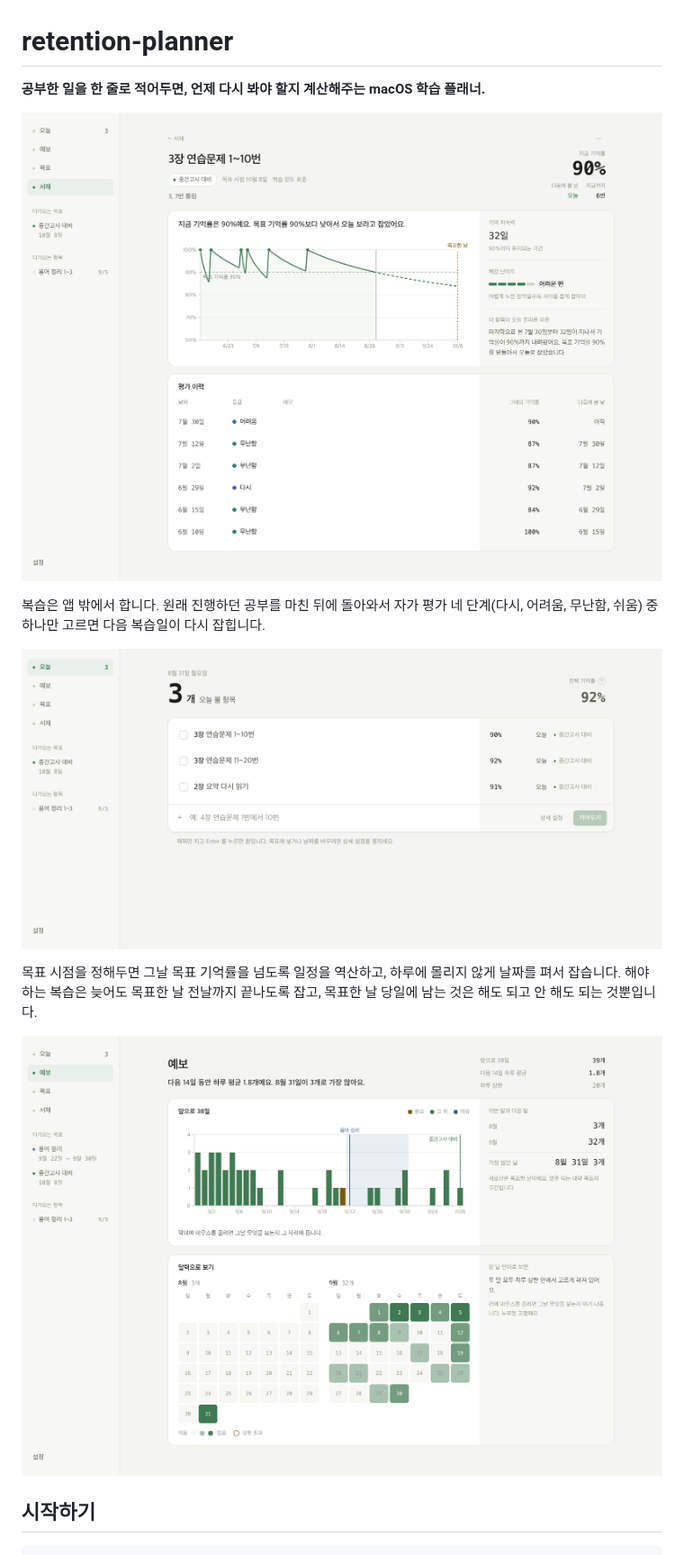
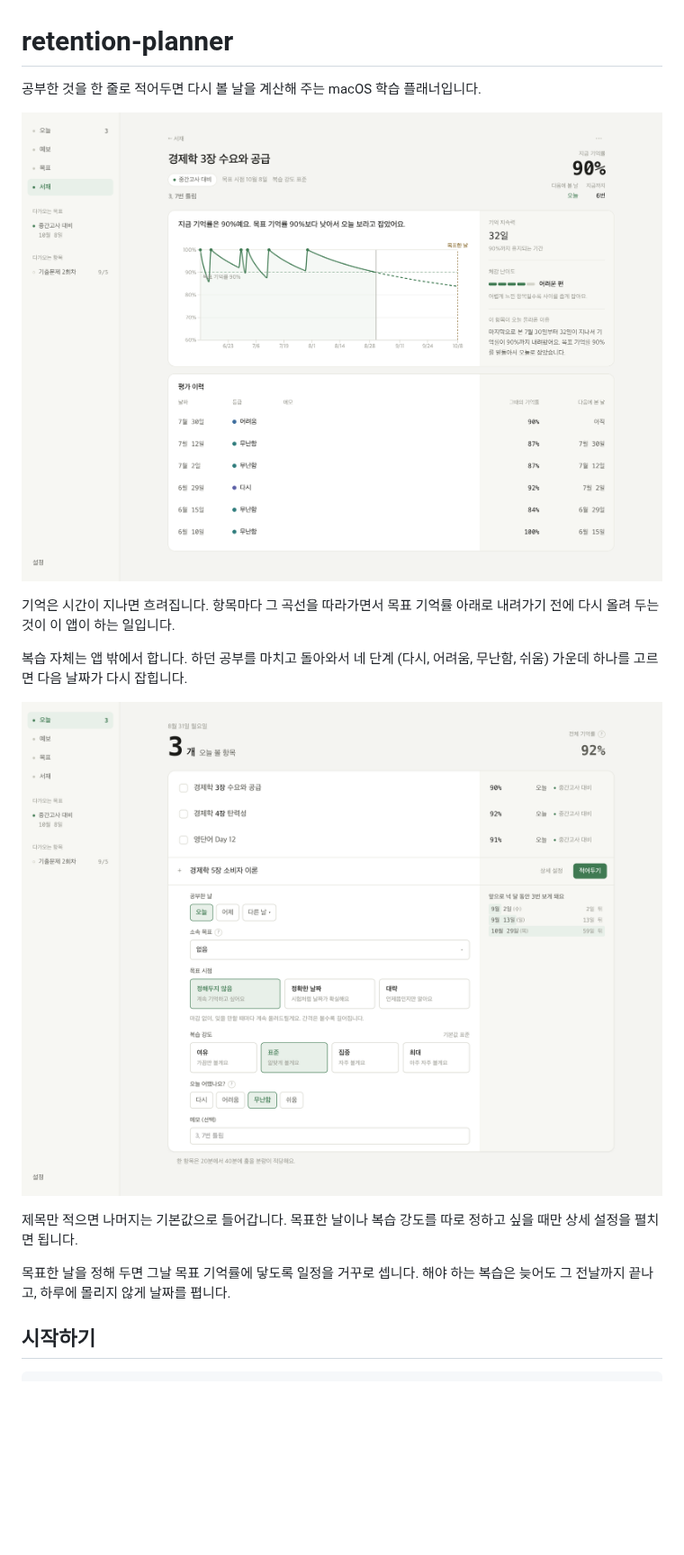
Before and after one commit to jys705/retention-planner, a Markdown page: README.md, the part around one of its changes. Shown at 90% size. Rendered like a GitHub page; pictures changed too: docs/forecast.png (deleted), docs/screenshot.png, docs/today.png; blank space fills up the shorter version.

Commit message:
docs: 사진을 둘로 줄이고 머리글을 정돈한다
예보 사진은 뺐다. 곡선과 오늘 화면 둘이면 무엇을 하는 앱인지 다 말한다.

오늘 화면은 상세 설정을 펼친 채로 찍었다. 접힌 모습만으로는 목표한 날이나
복습 강도를 어디서 정하는지 안 보인다.

씨앗 제목도 한눈에 무엇인지 아는 것들로 바꿨다. 앞의 사진은 몇 장 몇 번
문제인지만 달라지는 줄이 늘어서 있어 읽을 게 없었다.

머리글은 문장을 짧게 끊고 앞세우는 말을 뺐다.

```diff
--- a/README.md
+++ b/README.md
@@ -1,4 +1,4 @@
 # retention-planner
 
-**공부한 일을 한 줄로 적어두면, 언제 다시 봐야 할지 계산해주는 macOS 학습 플래너.**
+공부한 것을 한 줄로 적어두면 다시 볼 날을 계산해 주는 macOS 학습 플래너입니다.
 
@@ -6,15 +6,17 @@
 
-복습은 앱 밖에서 합니다. 원래 진행하던 공부를 마친 뒤에 돌아와서
-자가 평가 네 단계(다시, 어려움, 무난함, 쉬움) 중 하나만 고르면 다음 복습일이 다시 잡힙니다.
+기억은 시간이 지나면 흐려집니다. 항목마다 그 곡선을 따라가면서 목표 기억률
+아래로 내려가기 전에 다시 올려 두는 것이 이 앱이 하는 일입니다.
 
-![오늘 화면. 오늘 볼 항목 3개가 목록으로 서 있고, 줄마다 지금 기억률과 소속 목표가 붙어 있다. 맨 아래 한 줄로 새 항목을 적는 칸이 있다.](docs/today.png)
+복습 자체는 앱 밖에서 합니다. 하던 공부를 마치고 돌아와서 네 단계
+(다시, 어려움, 무난함, 쉬움) 가운데 하나를 고르면 다음 날짜가 다시 잡힙니다.
 
-목표 시점을 정해두면 그날 목표 기억률을 넘도록 일정을 역산하고,
-하루에 몰리지 않게 날짜를 펴서 잡습니다.
-해야 하는 복습은 늦어도 목표한 날 전날까지 끝나도록 잡고,
-목표한 날 당일에 남는 것은 해도 되고 안 해도 되는 것뿐입니다.
+![오늘 화면. 오늘 볼 항목 셋이 목록으로 서 있고 줄마다 지금 기억률과 소속 목표가 붙어 있다. 아래에는 새 항목을 적는 칸이 상세 설정과 함께 펼쳐져 있고, 오른쪽에 앞으로 언제 보게 될지가 미리 나온다.](docs/today.png)
 
-![예보 화면. 앞으로 38일치 복습이 막대 그래프로 서 있고 목표한 날마다 세로선이 그어져 있다. 대략으로 잡은 목표는 옅은 띠로 구간을 보여준다. 아래에는 같은 내용을 달력으로 본 그림이 있다.](docs/forecast.png)
+제목만 적으면 나머지는 기본값으로 들어갑니다. 목표한 날이나 복습 강도를
+따로 정하고 싶을 때만 상세 설정을 펼치면 됩니다.
+
+목표한 날을 정해 두면 그날 목표 기억률에 닿도록 일정을 거꾸로 셉니다.
+해야 하는 복습은 늦어도 그 전날까지 끝나고, 하루에 몰리지 않게 날짜를 폅니다.
 
 ## 시작하기
 
```
Also changed, not shown: other parts of README.md (+1 -1 lines).
